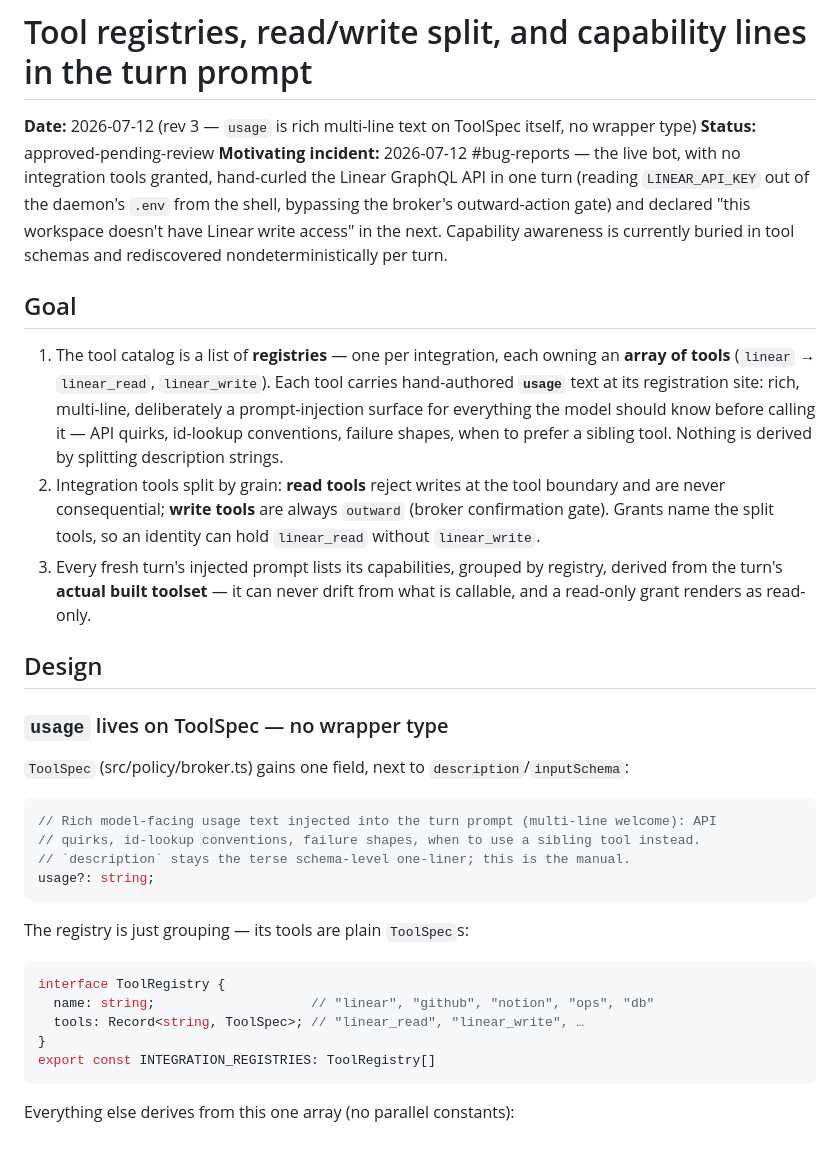
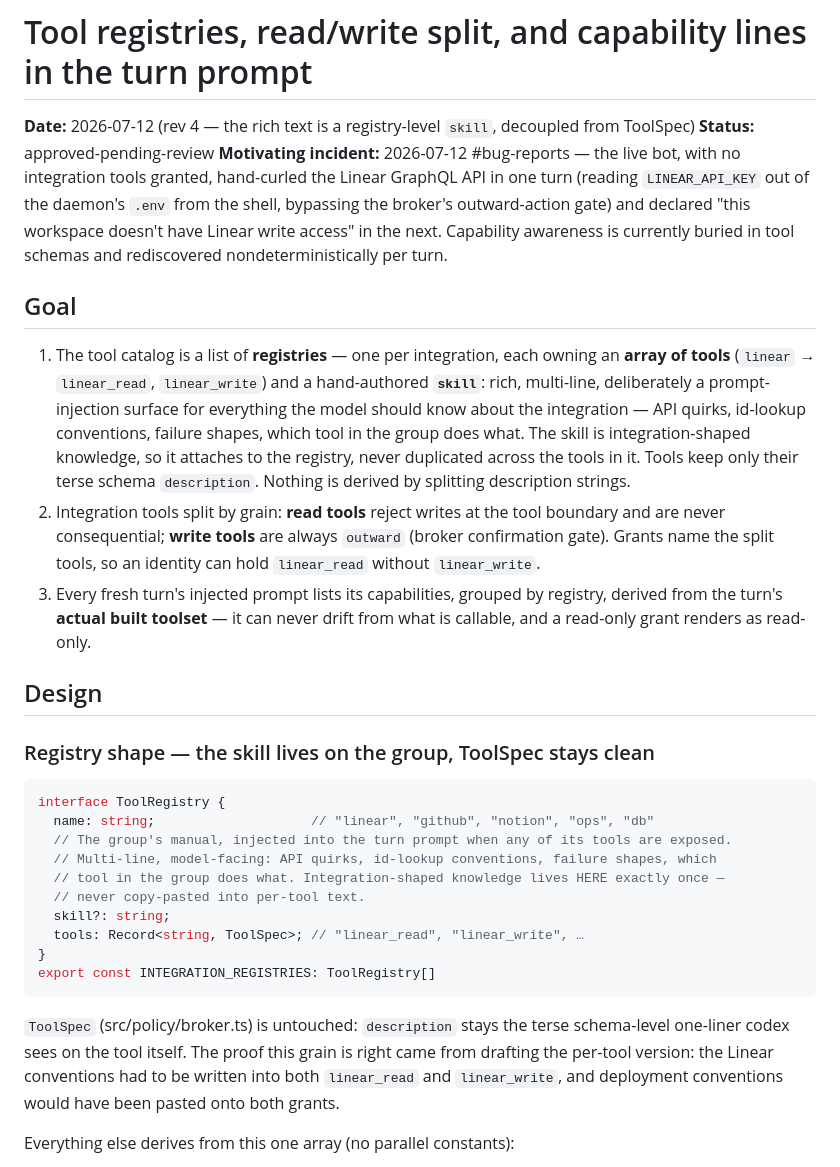
Before and after one commit to Octember/earshot, a Markdown page: specs/2026-07-12-tool-capability-prompt-design.md, the part around one of its changes. Rendered like a GitHub page.

````diff
--- a/specs/2026-07-12-tool-capability-prompt-design.md
+++ b/specs/2026-07-12-tool-capability-prompt-design.md
@@ -1,6 +1,6 @@
 # Tool registries, read/write split, and capability lines in the turn prompt
 
-**Date:** 2026-07-12 (rev 3 — `usage` is rich multi-line text on ToolSpec itself, no wrapper type)
+**Date:** 2026-07-12 (rev 4 — the rich text is a registry-level `skill`, decoupled from ToolSpec)
 **Status:** approved-pending-review
 **Motivating incident:** 2026-07-12 #bug-reports — the live bot, with no integration tools
 granted, hand-curled the Linear GraphQL API in one turn (reading `LINEAR_API_KEY` out of the
@@ -11,11 +11,12 @@ buried in tool schemas and rediscovered nondeterministically per turn.
 ## Goal
 
 1. The tool catalog is a list of **registries** — one per integration, each owning an **array
-   of tools** (`linear` → `linear_read`, `linear_write`). Each tool carries hand-authored
-   **`usage`** text at its registration site: rich, multi-line, deliberately a prompt-injection
-   surface for everything the model should know before calling it — API quirks, id-lookup
-   conventions, failure shapes, when to prefer a sibling tool. Nothing is derived by splitting
-   description strings.
+   of tools** (`linear` → `linear_read`, `linear_write`) and a hand-authored **`skill`**: rich,
+   multi-line, deliberately a prompt-injection surface for everything the model should know
+   about the integration — API quirks, id-lookup conventions, failure shapes, which tool in
+   the group does what. The skill is integration-shaped knowledge, so it attaches to the
+   registry, never duplicated across the tools in it. Tools keep only their terse schema
+   `description`. Nothing is derived by splitting description strings.
 2. Integration tools split by grain: **read tools** reject writes at the tool boundary and are
    never consequential; **write tools** are always `outward` (broker confirmation gate).
    Grants name the split tools, so an identity can hold `linear_read` without `linear_write`.
@@ -25,26 +26,25 @@ buried in tool schemas and rediscovered nondeterministically per turn.
 
 ## Design
 
-### `usage` lives on ToolSpec — no wrapper type
-
-`ToolSpec` (src/policy/broker.ts) gains one field, next to `description`/`inputSchema`:
-
-```ts
-// Rich model-facing usage text injected into the turn prompt (multi-line welcome): API
-// quirks, id-lookup conventions, failure shapes, when to use a sibling tool instead.
-// `description` stays the terse schema-level one-liner; this is the manual.
-usage?: string;
-```
-
-The registry is just grouping — its tools are plain `ToolSpec`s:
+### Registry shape — the skill lives on the group, ToolSpec stays clean
 
 ```ts
 interface ToolRegistry {
   name: string;                    // "linear", "github", "notion", "ops", "db"
+  // The group's manual, injected into the turn prompt when any of its tools are exposed.
+  // Multi-line, model-facing: API quirks, id-lookup conventions, failure shapes, which
+  // tool in the group does what. Integration-shaped knowledge lives HERE exactly once —
+  // never copy-pasted into per-tool text.
+  skill?: string;
   tools: Record<string, ToolSpec>; // "linear_read", "linear_write", …
 }
 export const INTEGRATION_REGISTRIES: ToolRegistry[]
 ```
+
+`ToolSpec` (src/policy/broker.ts) is untouched: `description` stays the terse schema-level
+one-liner codex sees on the tool itself. The proof this grain is right came from drafting the
+per-tool version: the Linear conventions had to be written into both `linear_read` and
+`linear_write`, and deployment conventions would have been pasted onto both grants.
 
 Everything else derives from this one array (no parallel constants):
 
````
Also changed, not shown: other parts of specs/2026-07-12-tool-capability-prompt-design.md (+29 -35 lines).
